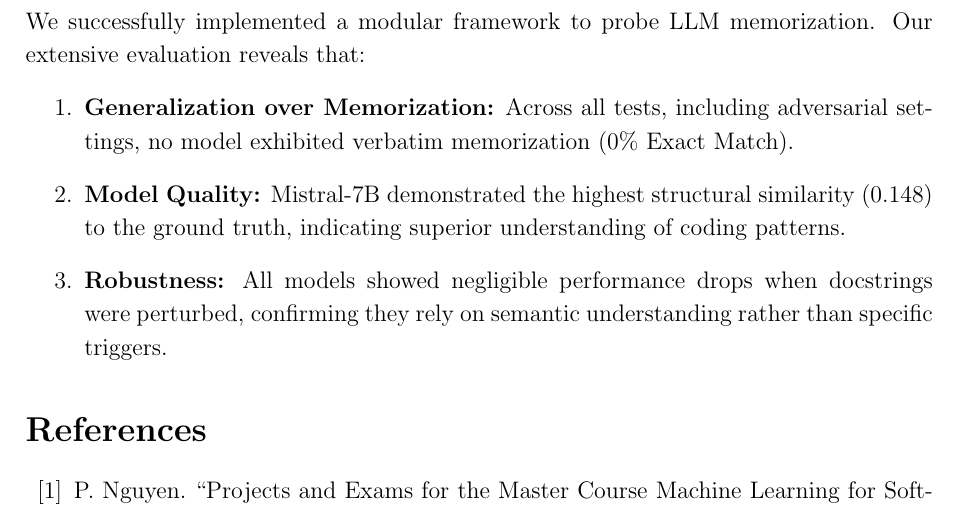
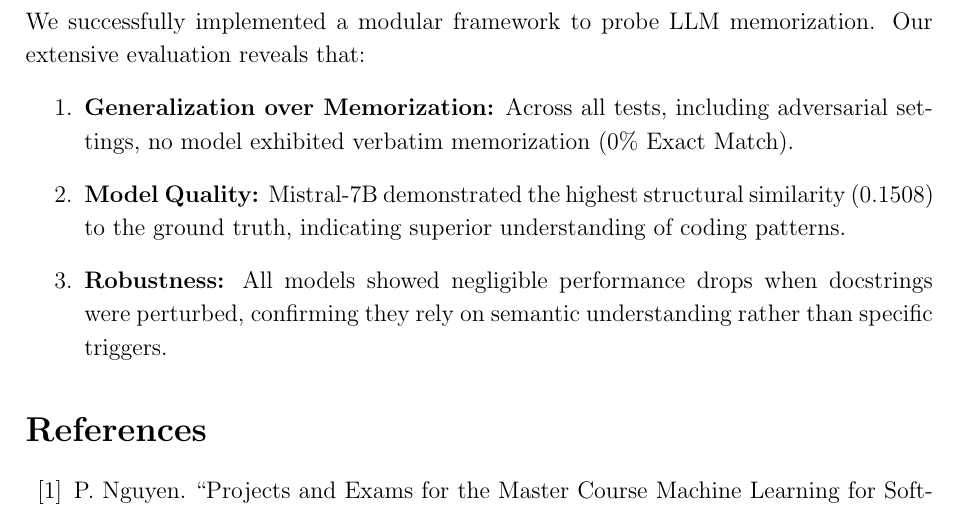
Before and after one commit to itsmealessandro/private_ml4se_memorization, a LaTeX paper (Documentation/main.tex): part of page 7 of 7, cut so that both start at the same text. Compiled offline with pdfLaTeX.

Commit message:
latex updated

```diff
--- a/Documentation/main.tex
+++ b/Documentation/main.tex
@@ -237,7 +237,7 @@ Table \ref{tab:final_comparison} compares the best-performing configurations for
 We successfully implemented a modular framework to probe LLM memorization. Our extensive evaluation reveals that:
 \begin{enumerate}
     \item \textbf{Generalization over Memorization:} Across all tests, including adversarial settings, no model exhibited verbatim memorization (0\% Exact Match).
-    \item \textbf{Model Quality:} Mistral-7B demonstrated the highest structural similarity (0.148) to the ground truth, indicating superior understanding of coding patterns.
+    \item \textbf{Model Quality:} Mistral-7B demonstrated the highest structural similarity (0.1508) to the ground truth, indicating superior understanding of coding patterns.
     \item \textbf{Robustness:} All models showed negligible performance drops when docstrings were perturbed, confirming they rely on semantic understanding rather than specific triggers.
 \end{enumerate}
 
```
Also changed, not shown: Documentation/LLM_Memorization_vs_Understanding.pdf, README.md.
